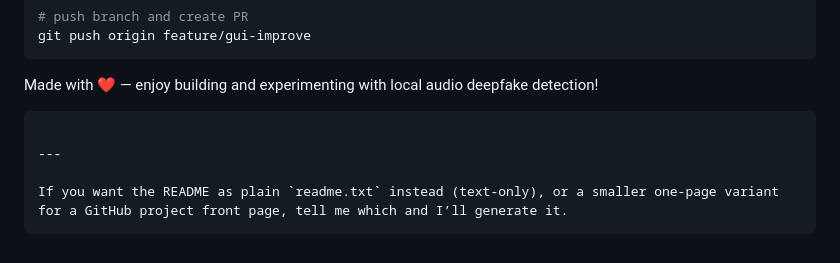
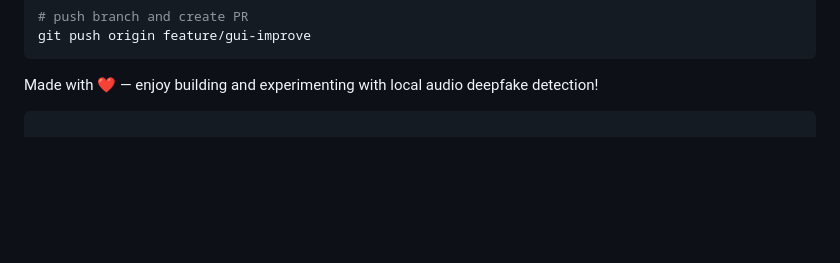
Before and after one commit to Alok-Fusion/deepfake-audio-detection, a Markdown page: README.md, the part around the change. Rendered like a GitHub page; blank space fills up the shorter version.

Commit message:
Delete alternative README format instructions
Removed instructions for alternative README formats.

````diff
--- a/README.md
+++ b/README.md
@@ -197,8 +197,3 @@ git push origin feature/gui-improve
 Made with ❤️ — enjoy building and experimenting with local audio deepfake detection!
 
 ```
-
----
-
-If you want the README as plain `readme.txt` instead (text-only), or a smaller one-page variant for a GitHub project front page, tell me which and I’ll generate it.
-```
````
